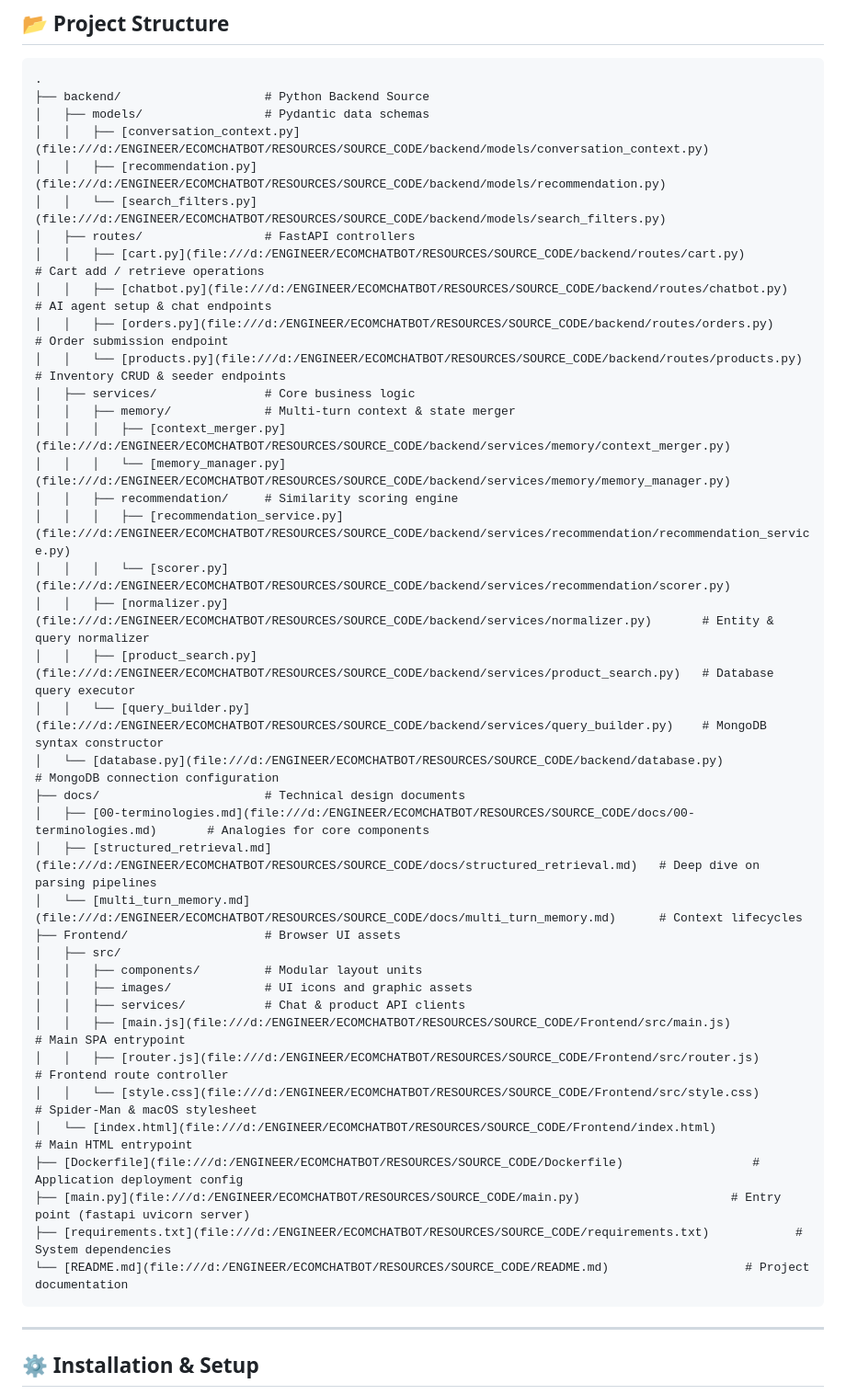
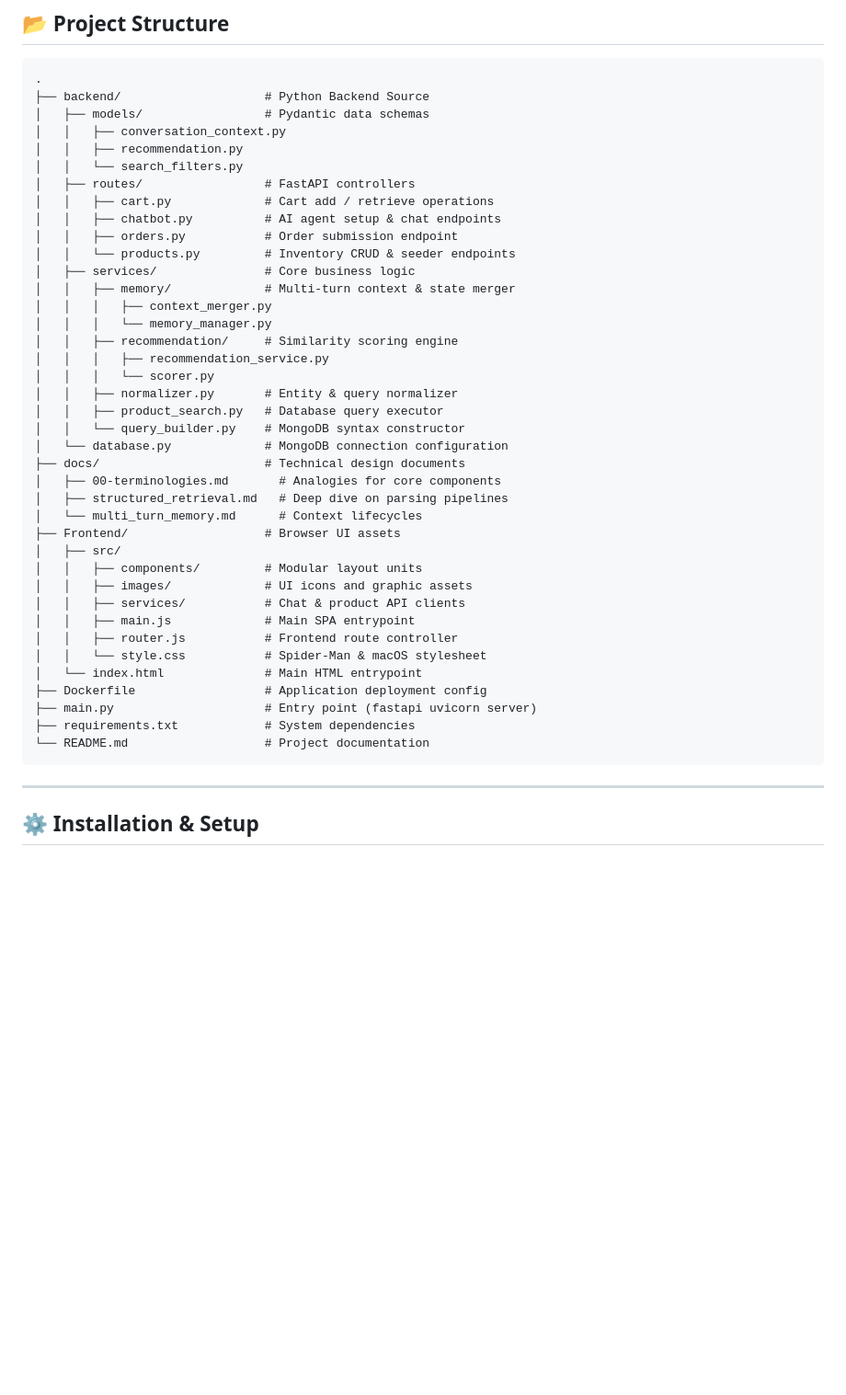
Before and after one commit to ajiteshchanna/ECommerce-chatbot, a Markdown page: README.md, the part around the change. Shown at 92% size. Rendered like a GitHub page; blank space fills up the shorter version.

````diff
--- a/README.md
+++ b/README.md
@@ -94,42 +94,42 @@ graph TD
 .
 ├── backend/                    # Python Backend Source
 │   ├── models/                 # Pydantic data schemas
-│   │   ├── [conversation_context.py](file:///d:/ENGINEER/ECOMCHATBOT/RESOURCES/SOURCE_CODE/backend/models/conversation_context.py)
-│   │   ├── [recommendation.py](file:///d:/ENGINEER/ECOMCHATBOT/RESOURCES/SOURCE_CODE/backend/models/recommendation.py)
-│   │   └── [search_filters.py](file:///d:/ENGINEER/ECOMCHATBOT/RESOURCES/SOURCE_CODE/backend/models/search_filters.py)
+│   │   ├── conversation_context.py
+│   │   ├── recommendation.py
+│   │   └── search_filters.py
 │   ├── routes/                 # FastAPI controllers
-│   │   ├── [cart.py](file:///d:/ENGINEER/ECOMCHATBOT/RESOURCES/SOURCE_CODE/backend/routes/cart.py)             # Cart add / retrieve operations
-│   │   ├── [chatbot.py](file:///d:/ENGINEER/ECOMCHATBOT/RESOURCES/SOURCE_CODE/backend/routes/chatbot.py)          # AI agent setup & chat endpoints
-│   │   ├── [orders.py](file:///d:/ENGINEER/ECOMCHATBOT/RESOURCES/SOURCE_CODE/backend/routes/orders.py)           # Order submission endpoint
-│   │   └── [products.py](file:///d:/ENGINEER/ECOMCHATBOT/RESOURCES/SOURCE_CODE/backend/routes/products.py)         # Inventory CRUD & seeder endpoints
+│   │   ├── cart.py             # Cart add / retrieve operations
+│   │   ├── chatbot.py          # AI agent setup & chat endpoints
+│   │   ├── orders.py           # Order submission endpoint
+│   │   └── products.py         # Inventory CRUD & seeder endpoints
 │   ├── services/               # Core business logic
 │   │   ├── memory/             # Multi-turn context & state merger
-│   │   │   ├── [context_merger.py](file:///d:/ENGINEER/ECOMCHATBOT/RESOURCES/SOURCE_CODE/backend/services/memory/context_merger.py)
-│   │   │   └── [memory_manager.py](file:///d:/ENGINEER/ECOMCHATBOT/RESOURCES/SOURCE_CODE/backend/services/memory/memory_manager.py)
+│   │   │   ├── context_merger.py
+│   │   │   └── memory_manager.py
 │   │   ├── recommendation/     # Similarity scoring engine
-│   │   │   ├── [recommendation_service.py](file:///d:/ENGINEER/ECOMCHATBOT/RESOURCES/SOURCE_CODE/backend/services/recommendation/recommendation_service.py)
-│   │   │   └── [scorer.py](file:///d:/ENGINEER/ECOMCHATBOT/RESOURCES/SOURCE_CODE/backend/services/recommendation/scorer.py)
-│   │   ├── [normalizer.py](file:///d:/ENGINEER/ECOMCHATBOT/RESOURCES/SOURCE_CODE/backend/services/normalizer.py)       # Entity & query normalizer
-│   │   ├── [product_search.py](file:///d:/ENGINEER/ECOMCHATBOT/RESOURCES/SOURCE_CODE/backend/services/product_search.py)   # Database query executor
-│   │   └── [query_builder.py](file:///d:/ENGINEER/ECOMCHATBOT/RESOURCES/SOURCE_CODE/backend/services/query_builder.py)    # MongoDB syntax constructor
-│   └── [database.py](file:///d:/ENGINEER/ECOMCHATBOT/RESOURCES/SOURCE_CODE/backend/database.py)             # MongoDB connection configuration
+│   │   │   ├── recommendation_service.py
+│   │   │   └── scorer.py
+│   │   ├── normalizer.py       # Entity & query normalizer
+│   │   ├── product_search.py   # Database query executor
+│   │   └── query_builder.py    # MongoDB syntax constructor
+│   └── database.py             # MongoDB connection configuration
 ├── docs/                       # Technical design documents
-│   ├── [00-terminologies.md](file:///d:/ENGINEER/ECOMCHATBOT/RESOURCES/SOURCE_CODE/docs/00-terminologies.md)       # Analogies for core components
-│   ├── [structured_retrieval.md](file:///d:/ENGINEER/ECOMCHATBOT/RESOURCES/SOURCE_CODE/docs/structured_retrieval.md)   # Deep dive on parsing pipelines
-│   └── [multi_turn_memory.md](file:///d:/ENGINEER/ECOMCHATBOT/RESOURCES/SOURCE_CODE/docs/multi_turn_memory.md)      # Context lifecycles
+│   ├── 00-terminologies.md       # Analogies for core components
+│   ├── structured_retrieval.md   # Deep dive on parsing pipelines
+│   └── multi_turn_memory.md      # Context lifecycles
 ├── Frontend/                   # Browser UI assets
 │   ├── src/
 │   │   ├── components/         # Modular layout units
 │   │   ├── images/             # UI icons and graphic assets
 │   │   ├── services/           # Chat & product API clients
-│   │   ├── [main.js](file:///d:/ENGINEER/ECOMCHATBOT/RESOURCES/SOURCE_CODE/Frontend/src/main.js)             # Main SPA entrypoint
-│   │   ├── [router.js](file:///d:/ENGINEER/ECOMCHATBOT/RESOURCES/SOURCE_CODE/Frontend/src/router.js)           # Frontend route controller
-│   │   └── [style.css](file:///d:/ENGINEER/ECOMCHATBOT/RESOURCES/SOURCE_CODE/Frontend/src/style.css)           # Spider-Man & macOS stylesheet
-│   └── [index.html](file:///d:/ENGINEER/ECOMCHATBOT/RESOURCES/SOURCE_CODE/Frontend/index.html)              # Main HTML entrypoint
-├── [Dockerfile](file:///d:/ENGINEER/ECOMCHATBOT/RESOURCES/SOURCE_CODE/Dockerfile)                  # Application deployment config
-├── [main.py](file:///d:/ENGINEER/ECOMCHATBOT/RESOURCES/SOURCE_CODE/main.py)                     # Entry point (fastapi uvicorn server)
-├── [requirements.txt](file:///d:/ENGINEER/ECOMCHATBOT/RESOURCES/SOURCE_CODE/requirements.txt)            # System dependencies
-└── [README.md](file:///d:/ENGINEER/ECOMCHATBOT/RESOURCES/SOURCE_CODE/README.md)                   # Project documentation
+│   │   ├── main.js             # Main SPA entrypoint
+│   │   ├── router.js           # Frontend route controller
+│   │   └── style.css           # Spider-Man & macOS stylesheet
+│   └── index.html              # Main HTML entrypoint
+├── Dockerfile                  # Application deployment config
+├── main.py                     # Entry point (fastapi uvicorn server)
+├── requirements.txt            # System dependencies
+└── README.md                   # Project documentation
 ```
 
 ---
````
